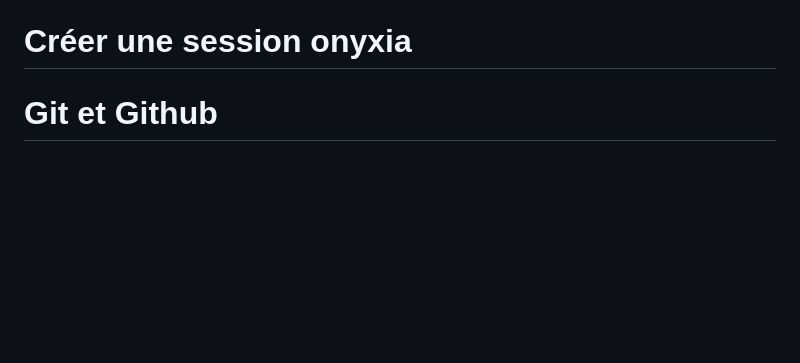
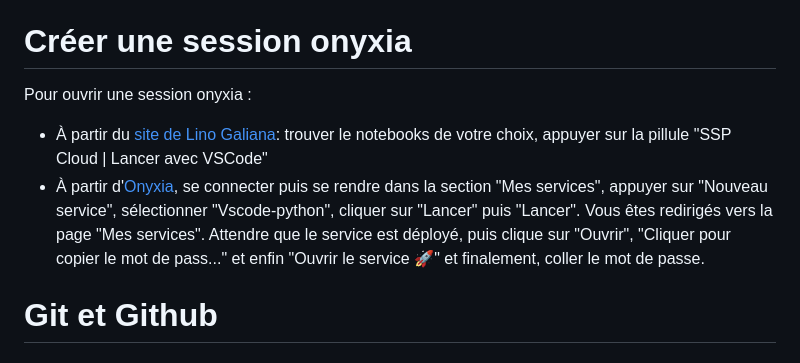
Before and after one commit to AXLMRIN/presentations-ensae-tds, a Markdown page: README.md, the part around the change. Drawn GitHub-style; blank space fills up the shorter version.

Commit message:
rajout instruction ouvrir une session onyxia

```diff
--- a/README.md
+++ b/README.md
@@ -11,6 +11,11 @@ Here you'll find all the presentations for the "Python for data science" seminar
   - [Correction pandas intro](./corrections/seance_2-26-09-23-pandas-intro.ipynb)
 
 # Créer une session onyxia
+
+Pour ouvrir une session onyxia :
+
+- À partir du [site de Lino Galiana](https://pythonds.linogaliana.fr): trouver le notebooks de votre choix, appuyer sur la pillule "SSP Cloud | Lancer avec VSCode"
+- À partir d'[Onyxia](https://datalab.sspcloud.fr), se connecter puis se rendre dans la section "Mes services", appuyer sur "Nouveau service", sélectionner "Vscode-python", cliquer sur "Lancer" puis "Lancer". Vous êtes redirigés vers la page "Mes services". Attendre que le service est déployé, puis clique sur "Ouvrir", "Cliquer pour copier le mot de pass..." et enfin "Ouvrir le service 🚀" et finalement, coller le mot de passe.
 
 # Git et Github
 
```
